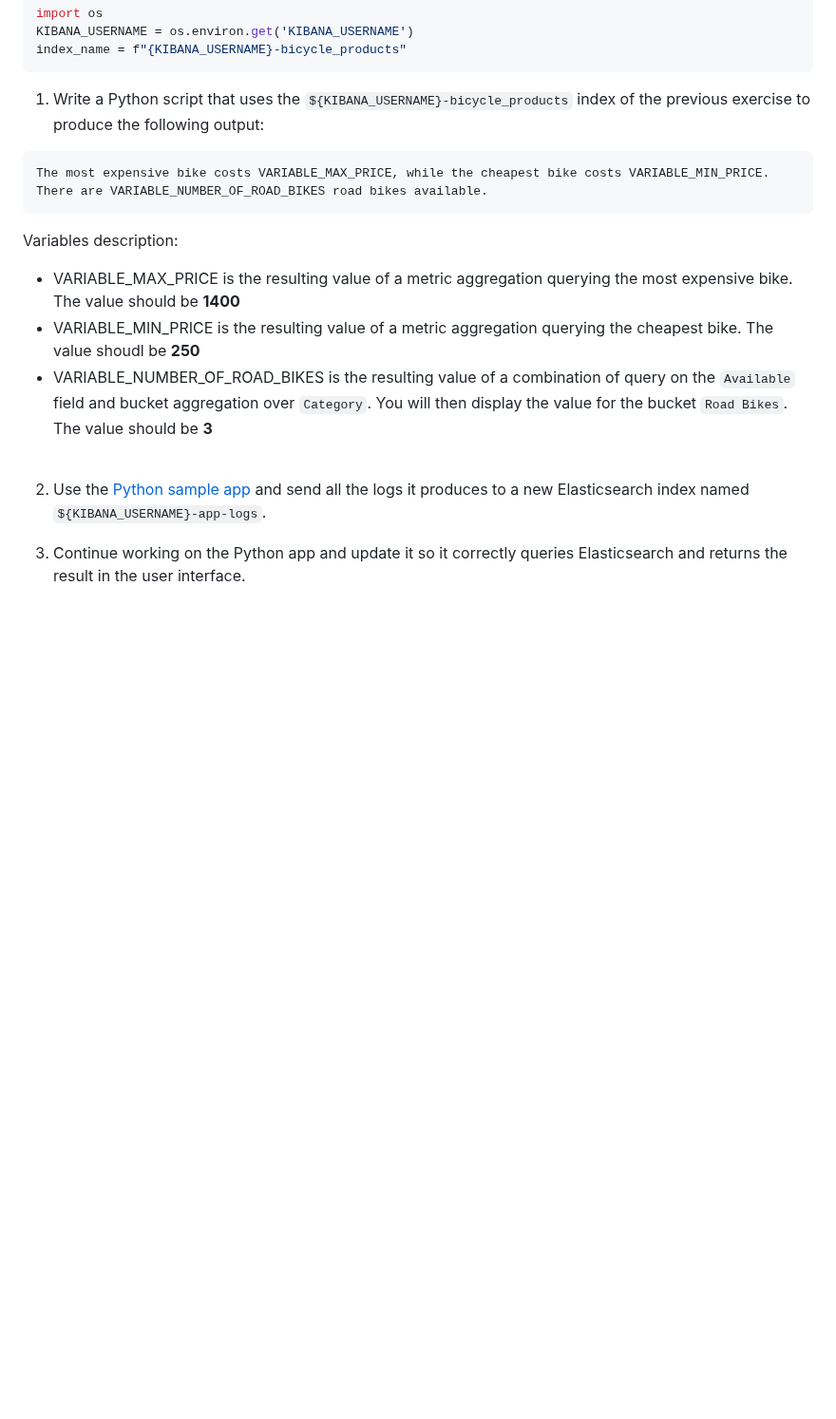
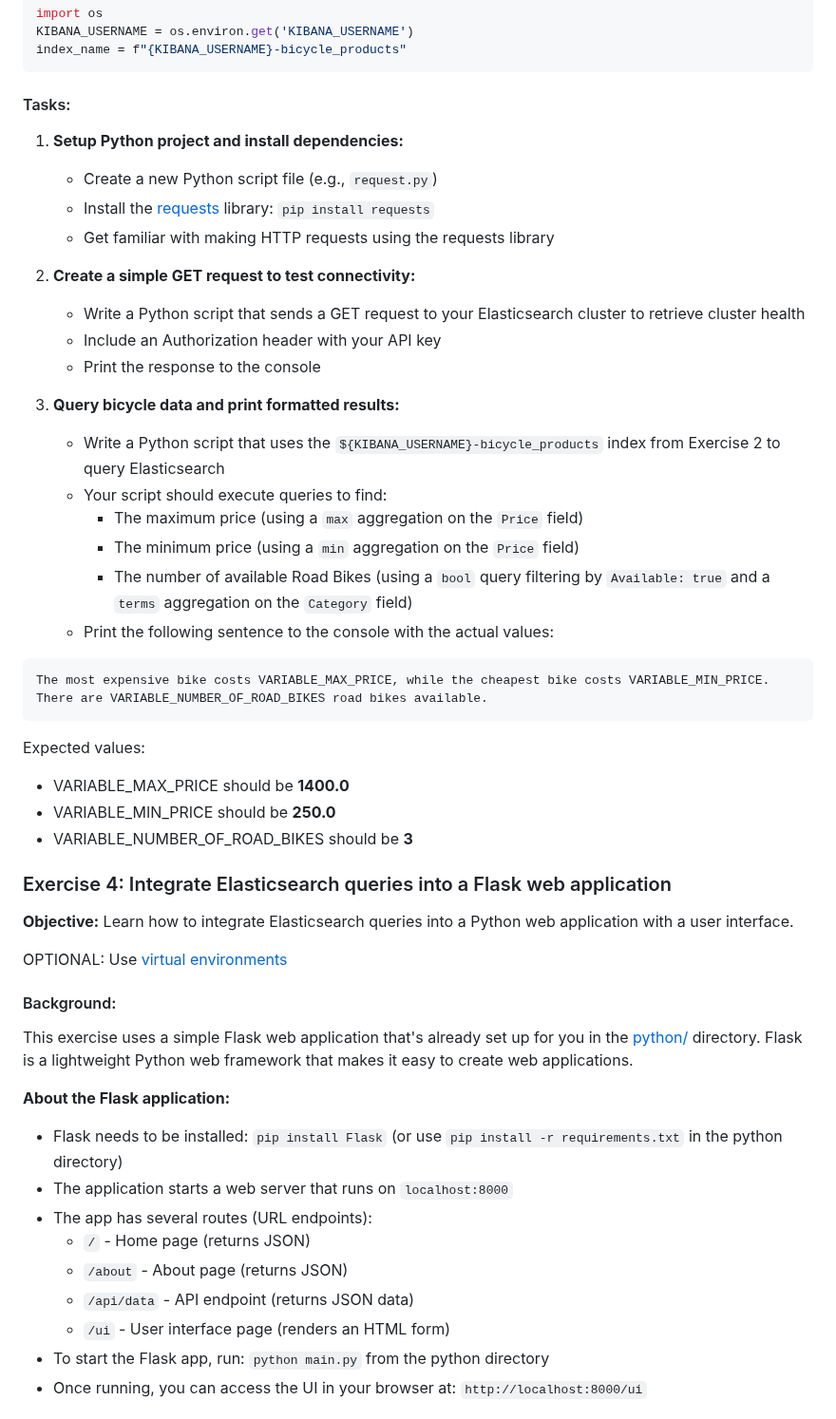
Before and after one commit to RapTho/elasticsearch-tutorials, a Markdown page: exercises.md, the part around one of its changes. Shown at 95% size. Drawn GitHub-style; blank space fills up the shorter version.

Commit message:
rewrote python task

````diff
--- a/exercises.md
+++ b/exercises.md
@@ -164,20 +153,57 @@ KIBANA_USERNAME = os.environ.get('KIBANA_USERNAME')
 index_name = f"{KIBANA_USERNAME}-bicycle_products"
 ```
 
-1. Write a Python script that uses the `${KIBANA_USERNAME}-bicycle_products` index of the previous exercise to produce the following output:
+#### Tasks:
+
+1. **Setup Python project and install dependencies:**
+
+   - Create a new Python script file (e.g., `request.py`)
+   - Install the [requests](https://pypi.org/project/requests/) library: `pip install requests`
+   - Get familiar with making HTTP requests using the requests library
+
+2. **Create a simple GET request to test connectivity:**
+
+   - Write a Python script that sends a GET request to your Elasticsearch cluster to retrieve cluster health
+   - Include an Authorization header with your API key
+   - Print the response to the console
+
+3. **Query bicycle data and print formatted results:**
+   - Write a Python script that uses the `${KIBANA_USERNAME}-bicycle_products` index from Exercise 2 to query Elasticsearch
+   - Your script should execute queries to find:
+     - The maximum price (using a `max` aggregation on the `Price` field)
+     - The minimum price (using a `min` aggregation on the `Price` field)
+     - The number of available Road Bikes (using a `bool` query filtering by `Available: true` and a `terms` aggregation on the `Category` field)
+   - Print the following sentence to the console with the actual values:
 
 ```
 The most expensive bike costs VARIABLE_MAX_PRICE, while the cheapest bike costs VARIABLE_MIN_PRICE. There are VARIABLE_NUMBER_OF_ROAD_BIKES road bikes available.
 ```
 
-Variables description:
+Expected values:
 
-- VARIABLE_MAX_PRICE is the resulting value of a metric aggregation querying the most expensive bike. The value should be **1400**
-- VARIABLE_MIN_PRICE is the resulting value of a metric aggregation querying the cheapest bike. The value shoudl be **250**
-- VARIABLE_NUMBER_OF_ROAD_BIKES is the resulting value of a combination of query on the `Available` field and bucket aggregation over `Category`. You will then display the value for the bucket `Road Bikes`. The value should be **3**
-  <br>
-  <br>
+- VARIABLE_MAX_PRICE should be **1400.0**
+- VARIABLE_MIN_PRICE should be **250.0**
+- VARIABLE_NUMBER_OF_ROAD_BIKES should be **3**
 
-2. Use the [Python sample app](./python/) and send all the logs it produces to a new Elasticsearch index named `${KIBANA_USERNAME}-app-logs`.
+### Exercise 4: Integrate Elasticsearch queries into a Flask web application
 
-3. Continue working on the Python app and update it so it correctly queries Elasticsearch and returns the result in the user interface.
+**Objective:** Learn how to integrate Elasticsearch queries into a Python web application with a user interface.
+
+OPTIONAL: Use [virtual environments](https://virtualenv.pypa.io/en/latest/user_guide.html)
+
+#### Background:
+
+This exercise uses a simple Flask web application that's already set up for you in the [python/](./python/) directory. Flask is a lightweight Python web framework that makes it easy to create web applications.
+
+**About the Flask application:**
+
+- Flask needs to be installed: `pip install Flask` (or use `pip install -r requirements.txt` in the python directory)
+- The application starts a web server that runs on `localhost:8000`
+- The app has several routes (URL endpoints):
+  - `/` - Home page (returns JSON)
+  - `/about` - About page (returns JSON)
+  - `/api/data` - API endpoint (returns JSON data)
+  - `/ui` - User interface page (renders an HTML form)
+- To start the Flask app, run: `python main.py` from the python directory
+- Once running, you can access the UI in your browser at: `http://localhost:8000/ui`
+
````
Also changed, not shown: other parts of exercises.md (+32 -15 lines).
